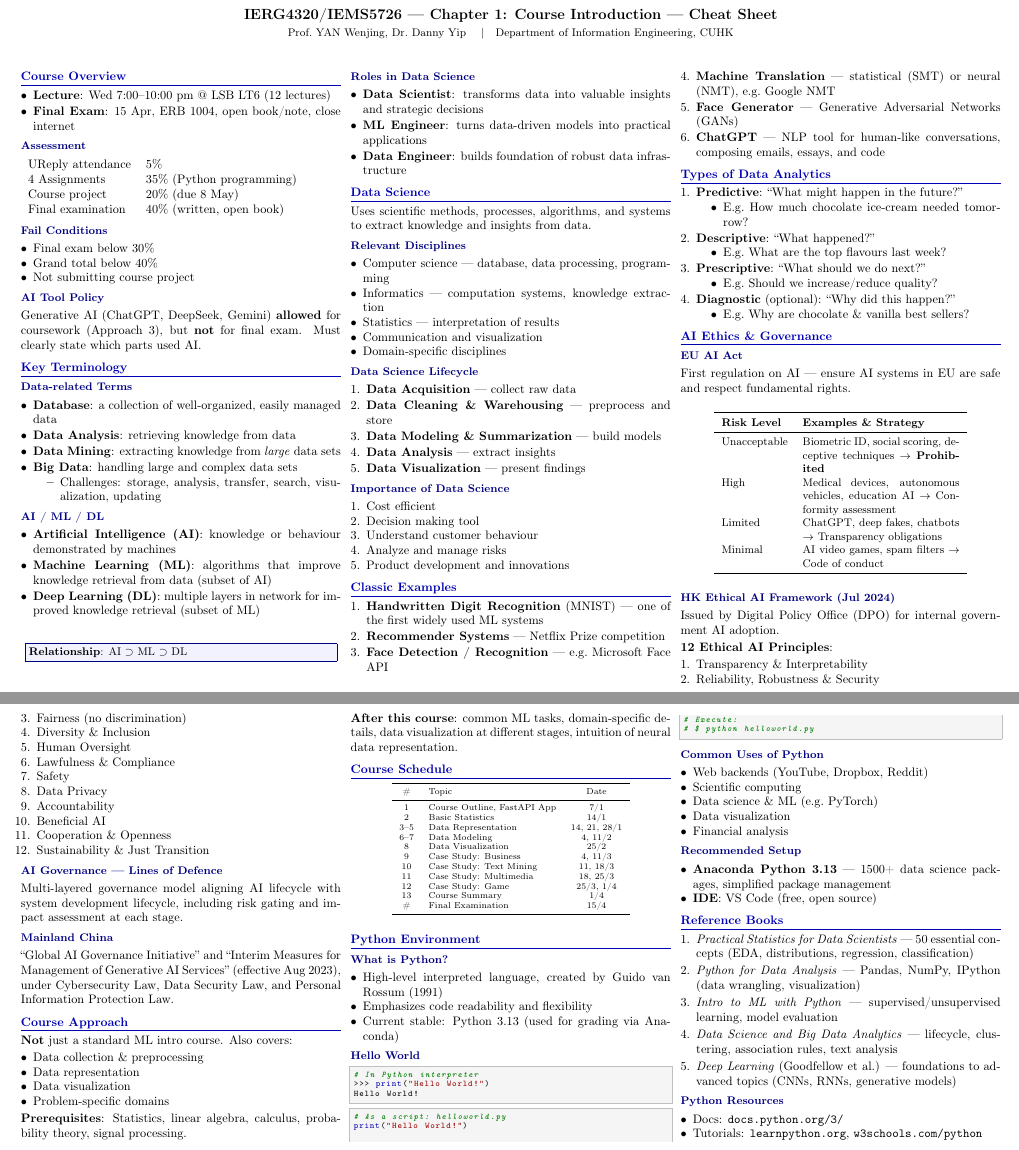
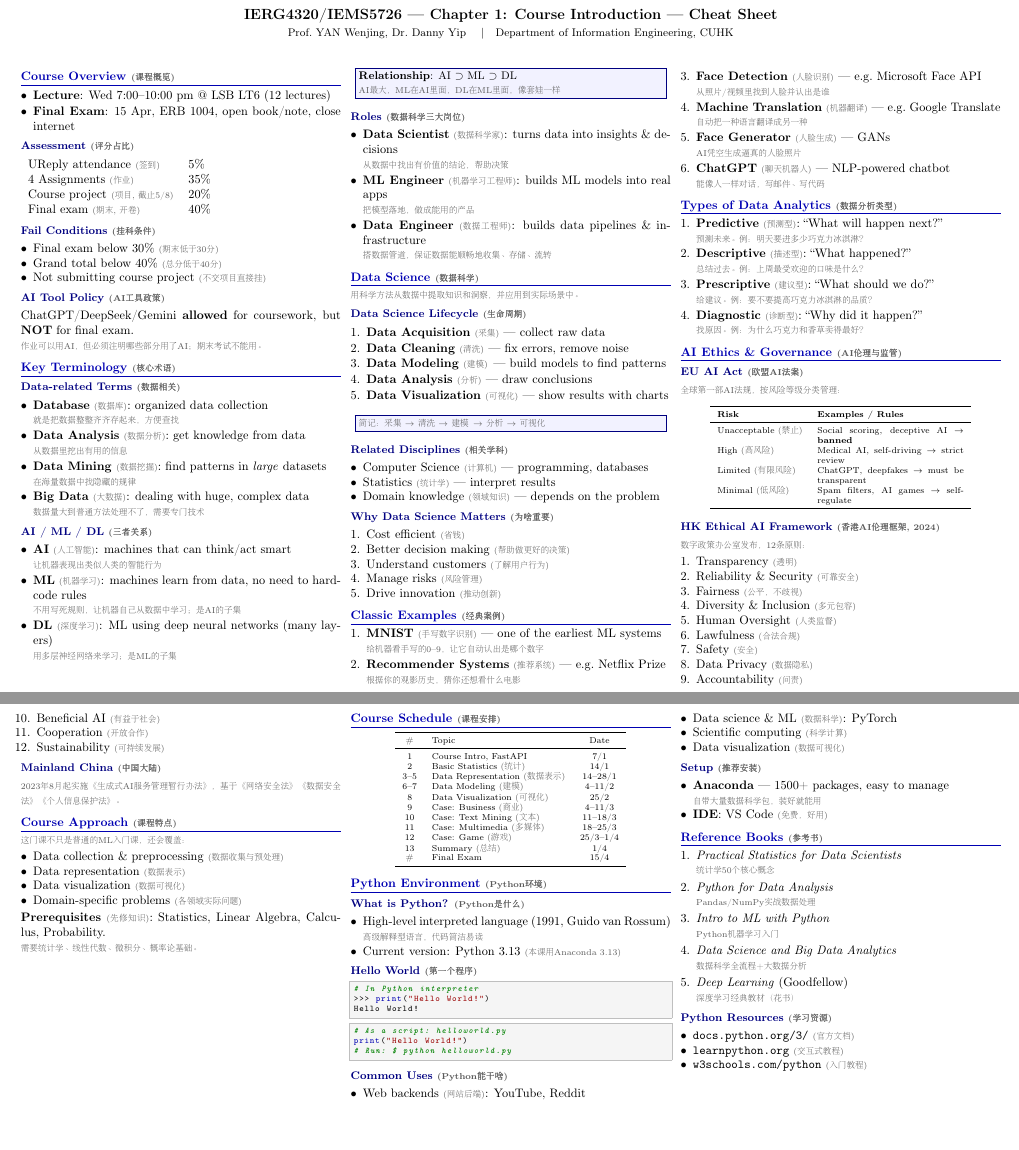
Before and after one commit to chinhvang297-lgtm/lecture, a LaTeX document (chapter1_cheatsheet.tex): two parts of pages 1 and 2 of 2, joined at a grey line, cut so that both start at the same text, the shorter picture padded with empty space. Compiled offline with pdfLaTeX.

Commit message:
Add Chinese annotations to Chapter 1 & 2 cheat sheets
Both cheat sheets now include inline Chinese hints (灰色小字) for every
key term, concept, and example, making them much easier to understand
at a glance for Chinese-speaking students. English descriptions are
also simplified to be more beginner-friendly.

https://claude.ai/code/session_01PewCEqQjdMPXC6Wn2LmfGG

```diff
--- a/chapter1_cheatsheet.tex
+++ b/chapter1_cheatsheet.tex
@@ -12,6 +12,7 @@
 \usepackage{titlesec}
 \usepackage{fancyhdr}
 \usepackage{hyperref}
+\usepackage{CJKutf8}
 
 % Page layout
 \geometry{top=0.8cm, bottom=0.8cm, left=0.8cm, right=0.8cm}
@@ -57,7 +58,11 @@
     \end{center}
 }
 
+% Chinese hint style (gray, smaller)
+\newcommand{\zhint}[1]{{\scriptsize\color{gray!70!black}#1}}
+
 \begin{document}
+\begin{CJK}{UTF8}{gbsn}
 
 \begin{center}
     {\large\bfseries IERG4320/IEMS5726 --- Chapter 1: Course Introduction --- Cheat Sheet}\\[2pt]
@@ -68,7 +73,7 @@
 \begin{multicols}{3}
 
 % ============================================================
-\section{Course Overview}
+\section{Course Overview \zhint{(课程概览)}}
 % ============================================================
 
 \begin{itemize}[leftmargin=*, nosep, itemsep=1pt]
@@ -76,190 +81,194 @@
     \item \textbf{Final Exam}: 15 Apr, ERB 1004, open book/note, close internet
 \end{itemize}
 
-\subsection{Assessment}
+\subsection{Assessment \zhint{(评分占比)}}
 \begin{tabular}{ll}
-UReply attendance & 5\% \\
-4 Assignments & 35\% (Python programming) \\
-Course project & 20\% (due 8 May) \\
-Final examination & 40\% (written, open book) \\
+UReply attendance \zhint{(签到)} & 5\% \\
+4 Assignments \zhint{(作业)} & 35\% \\
+Course project \zhint{(项目, 截止5/8)} & 20\% \\
+Final exam \zhint{(期末, 开卷)} & 40\% \\
 \end{tabular}
 
-\subsection{Fail Conditions}
+\subsection{Fail Conditions \zhint{(挂科条件)}}
 \begin{itemize}[leftmargin=*, nosep, itemsep=0pt]
-    \item Final exam below 30\%
-    \item Grand total below 40\%
-    \item Not submitting course project
+    \item Final exam below 30\% \zhint{(期末低于30分)}
+    \item Grand total below 40\% \zhint{(总分低于40分)}
+    \item Not submitting course project \zhint{(不交项目直接挂)}
 \end{itemize}
 
-\subsection{AI Tool Policy}
-Generative AI (ChatGPT, DeepSeek, Gemini) \textbf{allowed} for coursework (Approach 3), but \textbf{not} for final exam. Must clearly state which parts used AI.
+\subsection{AI Tool Policy \zhint{(AI工具政策)}}
+ChatGPT/DeepSeek/Gemini \textbf{allowed} for coursework, but \textbf{NOT} for final exam.\\
+\zhint{作业可以用AI，但必须注明哪些部分用了AI；期末考试不能用。}
 
 % ============================================================
-\section{Key Terminology}
+\section{Key Terminology \zhint{(核心术语)}}
 % ============================================================
 
-\subsection{Data-related Terms}
+\subsection{Data-related Terms \zhint{(数据相关)}}
 \begin{itemize}[leftmargin=*, nosep, itemsep=1pt]
-    \item \textbf{Database}: a collection of well-organized, easily managed data
-    \item \textbf{Data Analysis}: retrieving knowledge from data
-    \item \textbf{Data Mining}: extracting knowledge from \emph{large} data sets
-    \item \textbf{Big Data}: handling large and complex data sets
-    \begin{itemize}[nosep, itemsep=0pt]
-        \item Challenges: storage, analysis, transfer, search, visualization, updating
-    \end{itemize}
+    \item \textbf{Database} \zhint{(数据库)}: organized data collection\\
+    \zhint{就是把数据整整齐齐存起来，方便查找}
+    \item \textbf{Data Analysis} \zhint{(数据分析)}: get knowledge from data\\
+    \zhint{从数据里挖出有用的信息}
+    \item \textbf{Data Mining} \zhint{(数据挖掘)}: find patterns in \emph{large} datasets\\
+    \zhint{在海量数据中找隐藏的规律}
+    \item \textbf{Big Data} \zhint{(大数据)}: dealing with huge, complex data\\
+    \zhint{数据量大到普通方法处理不了，需要专门技术}
 \end{itemize}
 
-\subsection{AI / ML / DL}
+\subsection{AI / ML / DL \zhint{(三者关系)}}
 \begin{itemize}[leftmargin=*, nosep, itemsep=1pt]
-    \item \textbf{Artificial Intelligence (AI)}: knowledge or behaviour demonstrated by machines
-    \item \textbf{Machine Learning (ML)}: algorithms that improve knowledge retrieval from data (subset of AI)
-    \item \textbf{Deep Learning (DL)}: multiple layers in network for improved knowledge retrieval (subset of ML)
+    \item \textbf{AI} \zhint{(人工智能)}: machines that can think/act smart\\
+    \zhint{让机器表现出类似人类的智能行为}
+    \item \textbf{ML} \zhint{(机器学习)}: machines learn from data, no need to hard-code rules\\
+    \zhint{不用写死规则，让机器自己从数据中学习；是AI的子集}
+    \item \textbf{DL} \zhint{(深度学习)}: ML using deep neural networks (many layers)\\
+    \zhint{用多层神经网络来学习；是ML的子集}
 \end{itemize}
 
 \keybox{
-\textbf{Relationship}: AI $\supset$ ML $\supset$ DL
+\textbf{Relationship}: AI $\supset$ ML $\supset$ DL\\
+\zhint{AI最大，ML在AI里面，DL在ML里面，像套娃一样}
 }
 
-\subsection{Roles in Data Science}
+\subsection{Roles \zhint{(数据科学三大岗位)}}
 \begin{itemize}[leftmargin=*, nosep, itemsep=1pt]
-    \item \textbf{Data Scientist}: transforms data into valuable insights and strategic decisions
-    \item \textbf{ML Engineer}: turns data-driven models into practical applications
-    \item \textbf{Data Engineer}: builds foundation of robust data infrastructure
+    \item \textbf{Data Scientist} \zhint{(数据科学家)}: turns data into insights \& decisions\\
+    \zhint{从数据中找出有价值的结论，帮助决策}
+    \item \textbf{ML Engineer} \zhint{(机器学习工程师)}: builds ML models into real apps\\
+    \zhint{把模型落地，做成能用的产品}
+    \item \textbf{Data Engineer} \zhint{(数据工程师)}: builds data pipelines \& infrastructure\\
+    \zhint{搭数据管道，保证数据能顺畅地收集、存储、流转}
 \end{itemize}
 
 % ============================================================
-\section{Data Science}
+\section{Data Science \zhint{(数据科学)}}
 % ============================================================
 
-Uses scientific methods, processes, algorithms, and systems to extract knowledge and insights from data.
+\zhint{用科学方法从数据中提取知识和洞察，并应用到实际场景中。}
 
-\subsection{Relevant Disciplines}
+\subsection{Data Science Lifecycle \zhint{(生命周期)}}
+\begin{enumerate}[leftmargin=*, nosep, itemsep=1pt]
+    \item \textbf{Data Acquisition} \zhint{(采集)} --- collect raw data
+    \item \textbf{Data Cleaning} \zhint{(清洗)} --- fix errors, remove noise
+    \item \textbf{Data Modeling} \zhint{(建模)} --- build models to find patterns
+    \item \textbf{Data Analysis} \zhint{(分析)} --- draw conclusions
+    \item \textbf{Data Visualization} \zhint{(可视化)} --- show results with charts
+\end{enumerate}
+
+\keybox{
+\zhint{简记：采集 $\to$ 清洗 $\to$ 建模 $\to$ 分析 $\to$ 可视化}
+}
+
+\subsection{Related Disciplines \zhint{(相关学科)}}
 \begin{itemize}[leftmargin=*, nosep, itemsep=0pt]
-    \item Computer science --- database, data processing, programming
-    \item Informatics --- computation systems, knowledge extraction
-    \item Statistics --- interpretation of results
-    \item Communication and visualization
-    \item Domain-specific disciplines
+    \item Computer Science \zhint{(计算机)} --- programming, databases
+    \item Statistics \zhint{(统计学)} --- interpret results
+    \item Domain knowledge \zhint{(领域知识)} --- depends on the problem
 \end{itemize}
 
-\subsection{Data Science Lifecycle}
-\begin{enumerate}[leftmargin=*, nosep, itemsep=1pt]
-    \item \textbf{Data Acquisition} --- collect raw data
-    \item \textbf{Data Cleaning \& Warehousing} --- preprocess and store
-    \item \textbf{Data Modeling \& Summarization} --- build models
-    \item \textbf{Data Analysis} --- extract insights
-    \item \textbf{Data Visualization} --- present findings
-\end{enumerate}
-
-\subsection{Importance of Data Science}
+\subsection{Why Data Science Matters \zhint{(为啥重要)}}
 \begin{enumerate}[leftmargin=*, nosep, itemsep=0pt]
-    \item Cost efficient
-    \item Decision making tool
-    \item Understand customer behaviour
-    \item Analyze and manage risks
-    \item Product development and innovations
+    \item Cost efficient \zhint{(省钱)}
+    \item Better decision making \zhint{(帮助做更好的决策)}
+    \item Understand customers \zhint{(了解用户行为)}
+    \item Manage risks \zhint{(风险管理)}
+    \item Drive innovation \zhint{(推动创新)}
 \end{enumerate}
 
 % ============================================================
-\section{Classic Examples}
+\section{Classic Examples \zhint{(经典案例)}}
 % ============================================================
 
 \begin{enumerate}[leftmargin=*, nosep, itemsep=1pt]
-    \item \textbf{Handwritten Digit Recognition} (MNIST) --- one of the first widely used ML systems
-    \item \textbf{Recommender Systems} --- Netflix Prize competition
-    \item \textbf{Face Detection / Recognition} --- e.g.\ Microsoft Face API
-    \item \textbf{Machine Translation} --- statistical (SMT) or neural (NMT), e.g.\ Google NMT
-    \item \textbf{Face Generator} --- Generative Adversarial Networks (GANs)
-    \item \textbf{ChatGPT} --- NLP tool for human-like conversations, composing emails, essays, and code
+    \item \textbf{MNIST} \zhint{(手写数字识别)} --- one of the earliest ML systems\\
+    \zhint{给机器看手写的0--9，让它自动认出是哪个数字}
+    \item \textbf{Recommender Systems} \zhint{(推荐系统)} --- e.g.\ Netflix Prize\\
+    \zhint{根据你的观影历史，猜你还想看什么电影}
+    \item \textbf{Face Detection} \zhint{(人脸识别)} --- e.g.\ Microsoft Face API\\
+    \zhint{从照片/视频里找到人脸并认出是谁}
+    \item \textbf{Machine Translation} \zhint{(机器翻译)} --- e.g.\ Google Translate\\
+    \zhint{自动把一种语言翻译成另一种}
+    \item \textbf{Face Generator} \zhint{(人脸生成)} --- GANs\\
+    \zhint{AI凭空生成逼真的人脸照片}
+    \item \textbf{ChatGPT} \zhint{(聊天机器人)} --- NLP-powered chatbot\\
+    \zhint{能像人一样对话，写邮件、写代码}
 \end{enumerate}
 
 % ============================================================
-\section{Types of Data Analytics}
+\section{Types of Data Analytics \zhint{(数据分析类型)}}
 % ============================================================
 
 \begin{enumerate}[leftmargin=*, nosep, itemsep=1pt]
-    \item \textbf{Predictive}: ``What might happen in the future?''
-    \begin{itemize}[nosep, itemsep=0pt]
-        \item E.g.\ How much chocolate ice-cream needed tomorrow?
-    \end{itemize}
-    \item \textbf{Descriptive}: ``What happened?''
-    \begin{itemize}[nosep, itemsep=0pt]
-        \item E.g.\ What are the top flavours last week?
-    \end{itemize}
-    \item \textbf{Prescriptive}: ``What should we do next?''
-    \begin{itemize}[nosep, itemsep=0pt]
-        \item E.g.\ Should we increase/reduce quality?
-    \end{itemize}
-    \item \textbf{Diagnostic} (optional): ``Why did this happen?''
-    \begin{itemize}[nosep, itemsep=0pt]
-        \item E.g.\ Why are chocolate \& vanilla best sellers?
-    \end{itemize}
+    \item \textbf{Predictive} \zhint{(预测型)}: ``What will happen next?''\\
+    \zhint{预测未来。例：明天要进多少巧克力冰淇淋？}
+    \item \textbf{Descriptive} \zhint{(描述型)}: ``What happened?''\\
+    \zhint{总结过去。例：上周最受欢迎的口味是什么？}
+    \item \textbf{Prescriptive} \zhint{(建议型)}: ``What should we do?''\\
+    \zhint{给建议。例：要不要提高巧克力冰淇淋的品质？}
+    \item \textbf{Diagnostic} \zhint{(诊断型)}: ``Why did it happen?''\\
+    \zhint{找原因。例：为什么巧克力和香草卖得最好？}
 \end{enumerate}
 
 % ============================================================
-\section{AI Ethics \& Governance}
+\section{AI Ethics \& Governance \zhint{(AI伦理与监管)}}
 % ============================================================
 
-\subsection{EU AI Act}
-First regulation on AI --- ensure AI systems in EU are safe and respect fundamental rights.
+\subsection{EU AI Act \zhint{(欧盟AI法案)}}
+\zhint{全球第一部AI法规，按风险等级分类管理：}
 
 \begin{center}
-\small
-\begin{tabular}{lp{4.5cm}}
+\scriptsize
+\begin{tabular}{lp{4.2cm}}
 \toprule
-\textbf{Risk Level} & \textbf{Examples \& Strategy} \\
+\textbf{Risk} & \textbf{Examples / Rules} \\
 \midrule
-Unacceptable & Biometric ID, social scoring, deceptive techniques $\rightarrow$ \textbf{Prohibited} \\
-High & Medical devices, autonomous vehicles, education AI $\rightarrow$ Conformity assessment \\
-Limited & ChatGPT, deep fakes, chatbots $\rightarrow$ Transparency obligations \\
-Minimal & AI video games, spam filters $\rightarrow$ Code of conduct \\
+Unacceptable \zhint{(禁止)} & Social scoring, deceptive AI $\to$ \textbf{banned} \\
+High \zhint{(高风险)} & Medical AI, self-driving $\to$ strict review \\
+Limited \zhint{(有限风险)} & ChatGPT, deepfakes $\to$ must be transparent \\
+Minimal \zhint{(低风险)} & Spam filters, AI games $\to$ self-regulate \\
 \bottomrule
 \end{tabular}
 \end{center}
 
-\subsection{HK Ethical AI Framework (Jul 2024)}
-Issued by Digital Policy Office (DPO) for internal government AI adoption.
+\subsection{HK Ethical AI Framework \zhint{(香港AI伦理框架, 2024)}}
+\zhint{数字政策办公室发布，12条原则：}
 
-\textbf{12 Ethical AI Principles}:
 \begin{enumerate}[leftmargin=*, nosep, itemsep=0pt]
-    \item Transparency \& Interpretability
-    \item Reliability, Robustness \& Security
-    \item Fairness (no discrimination)
-    \item Diversity \& Inclusion
-    \item Human Oversight
-    \item Lawfulness \& Compliance
-    \item Safety
-    \item Data Privacy
-    \item Accountability
-    \item Beneficial AI
-    \item Cooperation \& Openness
-    \item Sustainability \& Just Transition
+    \item Transparency \zhint{(透明)}
+    \item Reliability \& Security \zhint{(可靠安全)}
+    \item Fairness \zhint{(公平，不歧视)}
+    \item Diversity \& Inclusion \zhint{(多元包容)}
+    \item Human Oversight \zhint{(人类监督)}
+    \item Lawfulness \zhint{(合法合规)}
+    \item Safety \zhint{(安全)}
+    \item Data Privacy \zhint{(数据隐私)}
+    \item Accountability \zhint{(问责)}
+    \item Beneficial AI \zhint{(有益于社会)}
+    \item Cooperation \zhint{(开放合作)}
+    \item Sustainability \zhint{(可持续发展)}
 \end{enumerate}
 
-\subsection{AI Governance --- Lines of Defence}
-Multi-layered governance model aligning AI lifecycle with system development lifecycle, including risk gating and impact assessment at each stage.
-
-\subsection{Mainland China}
-``Global AI Governance Initiative'' and ``Interim Measures for Management of Generative AI Services'' (effective Aug 2023), under Cybersecurity Law, Data Security Law, and Personal Information Protection Law.
+\subsection{Mainland China \zhint{(中国大陆)}}
+\zhint{2023年8月起实施《生成式AI服务管理暂行办法》，基于《网络安全法》《数据安全法》《个人信息保护法》。}
 
 % ============================================================
-\section{Course Approach}
+\section{Course Approach \zhint{(课程特点)}}
 % ============================================================
 
-\textbf{Not} just a standard ML intro course. Also covers:
+\zhint{这门课不只是普通的ML入门课，还会覆盖：}
 \begin{itemize}[leftmargin=*, nosep, itemsep=0pt]
-    \item Data collection \& preprocessing
-    \item Data representation
-    \item Data visualization
-    \item Problem-specific domains
+    \item Data collection \& preprocessing \zhint{(数据收集与预处理)}
+    \item Data representation \zhint{(数据表示)}
+    \item Data visualization \zhint{(数据可视化)}
+    \item Domain-specific problems \zhint{(各领域实际问题)}
 \end{itemize}
 
-\textbf{Prerequisites}: Statistics, linear algebra, calculus, probability theory, signal processing.
-
-\textbf{After this course}: common ML tasks, domain-specific details, data visualization at different stages, intuition of neural data representation.
+\textbf{Prerequisites} \zhint{(先修知识)}: Statistics, Linear Algebra, Calculus, Probability.\\
+\zhint{需要统计学、线性代数、微积分、概率论基础。}
 
 % ============================================================
-\section{Course Schedule}
+\section{Course Schedule \zhint{(课程安排)}}
 % ============================================================
 
 \begin{center}
@@ -268,33 +277,33 @@ Multi-layered governance model aligning AI lifecycle with system development lif
 \toprule
 \# & Topic & Date \\
 \midrule
-1 & Course Outline, FastAPI App & 7/1 \\
-2 & Basic Statistics & 14/1 \\
-3--5 & Data Representation & 14, 21, 28/1 \\
-6--7 & Data Modeling & 4, 11/2 \\
-8 & Data Visualization & 25/2 \\
-9 & Case Study: Business & 4, 11/3 \\
-10 & Case Study: Text Mining & 11, 18/3 \\
-11 & Case Study: Multimedia & 18, 25/3 \\
-12 & Case Study: Game & 25/3, 1/4 \\
-13 & Course Summary & 1/4 \\
-\# & Final Examination & 15/4 \\
+1 & Course Intro, FastAPI & 7/1 \\
+2 & Basic Statistics \zhint{(统计)} & 14/1 \\
+3--5 & Data Representation \zhint{(数据表示)} & 14--28/1 \\
+6--7 & Data Modeling \zhint{(建模)} & 4--11/2 \\
+8 & Data Visualization \zhint{(可视化)} & 25/2 \\
+9 & Case: Business \zhint{(商业)} & 4--11/3 \\
+10 & Case: Text Mining \zhint{(文本)} & 11--18/3 \\
+11 & Case: Multimedia \zhint{(多媒体)} & 18--25/3 \\
+12 & Case: Game \zhint{(游戏)} & 25/3--1/4 \\
+13 & Summary \zhint{(总结)} & 1/4 \\
+\# & Final Exam & 15/4 \\
 \bottomrule
 \end{tabular}
 \end{center}
 
 % ============================================================
-\section{Python Environment}
+\section{Python Environment \zhint{(Python环境)}}
 % ============================================================
 
-\subsection{What is Python?}
+\subsection{What is Python? \zhint{(Python是什么)}}
 \begin{itemize}[leftmargin=*, nosep, itemsep=0pt]
-    \item High-level interpreted language, created by Guido van Rossum (1991)
-    \item Emphasizes code readability and flexibility
-    \item Current stable: Python 3.13 (used for grading via Anaconda)
+    \item High-level interpreted language (1991, Guido van Rossum)\\
+    \zhint{高级解释型语言，代码简洁易读}
+    \item Current version: Python 3.13 \zhint{(本课用Anaconda 3.13)}
 \end{itemize}
 
-\subsection{Hello World}
+\subsection{Hello World \zhint{(第一个程序)}}
 \begin{lstlisting}
 # In Python interpreter
 >>> print("Hello World!")
@@ -304,43 +313,48 @@ Hello World!
 \begin{lstlisting}
 # As a script: helloworld.py
 print("Hello World!")
-
-# Execute:
-# $ python helloworld.py
+# Run: $ python helloworld.py
 \end{lstlisting}
 
-\subsection{Common Uses of Python}
+\subsection{Common Uses \zhint{(Python能干啥)}}
 \begin{itemize}[leftmargin=*, nosep, itemsep=0pt]
-    \item Web backends (YouTube, Dropbox, Reddit)
-    \item Scientific computing
-    \item Data science \& ML (e.g.\ PyTorch)
-    \item Data visualization
-    \item Financial analysis
+    \item Web backends \zhint{(网站后端)}: YouTube, Reddit
+    \item Data science \& ML \zhint{(数据科学)}: PyTorch
+    \item Scientific computing \zhint{(科学计算)}
+    \item Data visualization \zhint{(数据可视化)}
 \end{itemize}
 
-\subsection{Recommended Setup}
+\subsection{Setup \zhint{(推荐安装)}}
 \begin{itemize}[leftmargin=*, nosep, itemsep=0pt]
-    \item \textbf{Anaconda Python 3.13} --- 1500+ data science packages, simplified package management
-    \item \textbf{IDE}: VS Code (free, open source)
+    \item \textbf{Anaconda} --- 1500+ packages, easy to manage\\
+    \zhint{自带大量数据科学包，装好就能用}
+    \item \textbf{IDE}: VS Code \zhint{(免费，好用)}
 \end{itemize}
 
 % ============================================================
-\section{Reference Books}
+\section{Reference Books \zhint{(参考书)}}
 % ============================================================
 
 \begin{enumerate}[leftmargin=*, nosep, itemsep=2pt]
-    \item \textit{Practical Statistics for Data Scientists} --- 50 essential concepts (EDA, distributions, regression, classification)
-    \item \textit{Python for Data Analysis} --- Pandas, NumPy, IPython (data wrangling, visualization)
-    \item \textit{Intro to ML with Python} --- supervised/unsupervised learning, model evaluation
-    \item \textit{Data Science and Big Data Analytics} --- lifecycle, clustering, association rules, text analysis
-    \item \textit{Deep Learning} (Goodfellow et al.) --- foundations to advanced topics (CNNs, RNNs, generative models)
+    \item \textit{Practical Statistics for Data Scientists}\\
+    \zhint{统计学50个核心概念}
+    \item \textit{Python for Data Analysis}\\
+    \zhint{Pandas/NumPy实战数据处理}
+    \item \textit{Intro to ML with Python}\\
+    \zhint{Python机器学习入门}
+    \item \textit{Data Science and Big Data Analytics}\\
+    \zhint{数据科学全流程+大数据分析}
+    \item \textit{Deep Learning} (Goodfellow)\\
+    \zhint{深度学习经典教材（花书）}
 \end{enumerate}
 
-\subsection{Python Resources}
+\subsection{Python Resources \zhint{(学习资源)}}
 \begin{itemize}[leftmargin=*, nosep, itemsep=0pt]
-    \item Docs: \texttt{docs.python.org/3/}
-    \item Tutorials: \texttt{learnpython.org}, \texttt{w3schools.com/python}
+    \item \texttt{docs.python.org/3/} \zhint{(官方文档)}
+    \item \texttt{learnpython.org} \zhint{(交互式教程)}
+    \item \texttt{w3schools.com/python} \zhint{(入门教程)}
 \end{itemize}
 
 \end{multicols}
+\end{CJK}
 \end{document}
```
Also changed, not shown: chapter2_cheatsheet.tex (+147 -115 lines), chapter1_cheatsheet.pdf, chapter2_cheatsheet.pdf.
